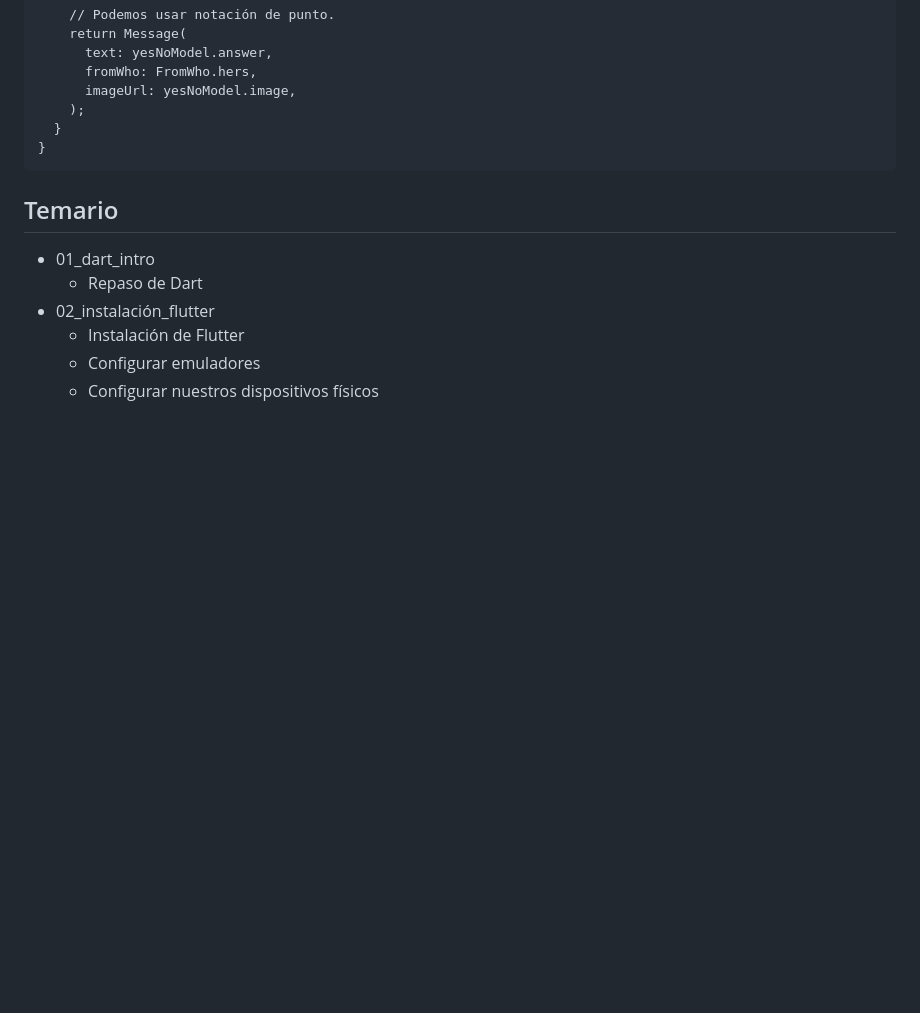
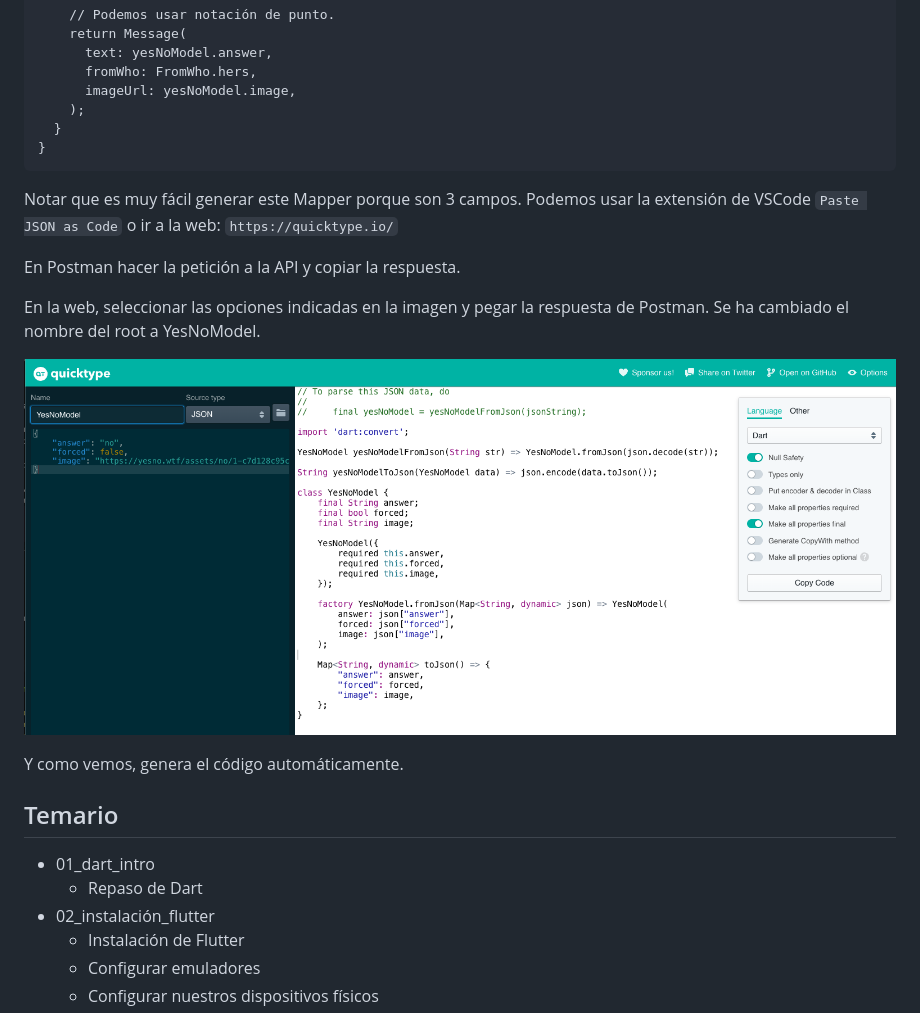
Before and after one commit to JoseManuelMunozManzano/Flutter-curso, a Markdown page: README.md, the part around the change. Rendered like a GitHub page; pictures changed too: Images/03_Quicktype.png (added); blank space fills up the shorter version.

Commit message:
Yes No Maybe App Logica - QuickType y mensajes de ella

````diff
--- a/README.md
+++ b/README.md
@@ -389,6 +389,17 @@ class GetYesNoAnswer {
 }
 ```
 
+Notar que es muy fácil generar este Mapper porque son 3 campos.
+Podemos usar la extensión de VSCode `Paste JSON as Code` o ir a la web: `https://quicktype.io/`
+
+En Postman hacer la petición a la API y copiar la respuesta.
+
+En la web, seleccionar las opciones indicadas en la imagen y pegar la respuesta de Postman. Se ha cambiado el nombre del root a YesNoModel.
+
+![alt QuickType](./Images/03_Quicktype.png)
+
+Y como vemos, genera el código automáticamente.
+
 ## Temario
 
 - 01_dart_intro
````
Also changed, not shown: 5 other files.
